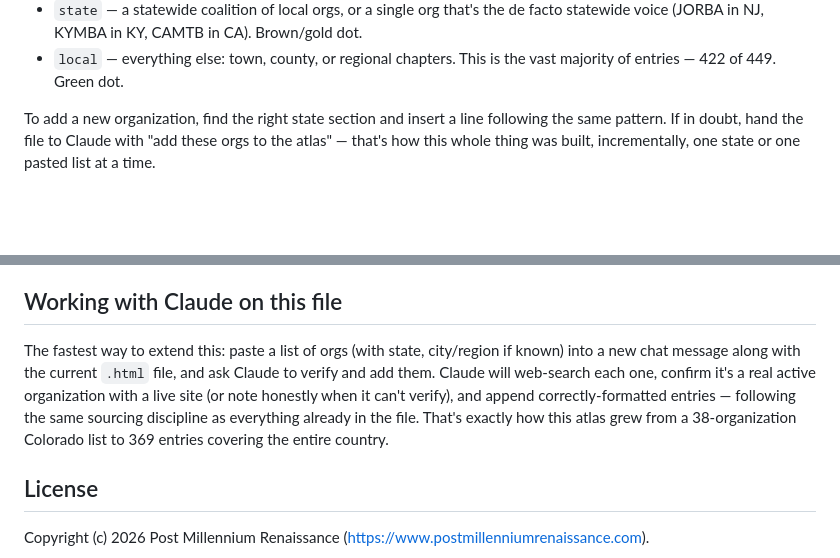
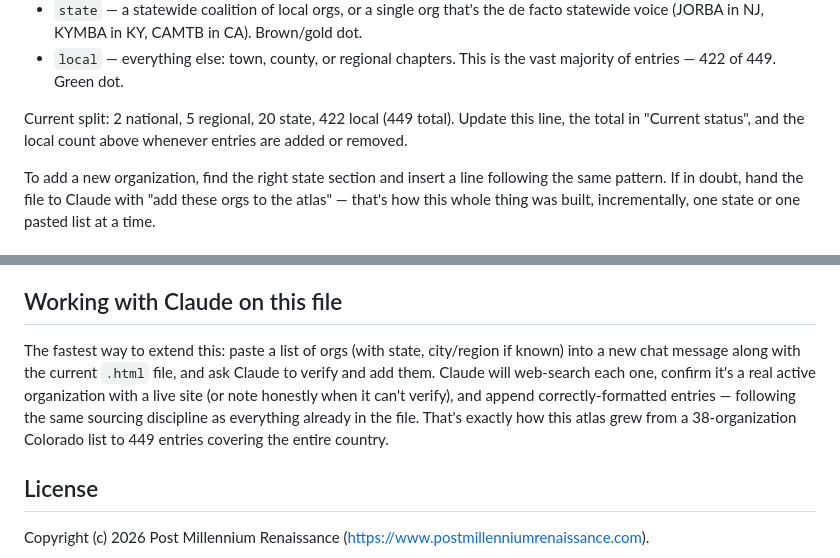
Before and after one commit to postmillennium-MTB/Trail-Advocacy-Atlas, a Markdown page: README.md, 2 parts joined by grey strips. Drawn GitHub-style; blank space fills up the shorter version.

```diff
--- a/README.md
+++ b/README.md
@@ -37,6 +37,8 @@ Everything lives in one JavaScript array near the top of the `<script>` block, c
 - `regional` — umbrella bodies or single orgs spanning multiple states or a broad multi-community footprint within one state (NEMBA, SORBA, MORE, Oregon Timber Trail Alliance). Neon/accent-colored dot.
 - `state` — a statewide coalition of local orgs, or a single org that's the de facto statewide voice (JORBA in NJ, KYMBA in KY, CAMTB in CA). Brown/gold dot.
 - `local` — everything else: town, county, or regional chapters. This is the vast majority of entries — 422 of 449. Green dot.
+
+Current split: 2 national, 5 regional, 20 state, 422 local (449 total). Update this line, the total in "Current status", and the local count above whenever entries are added or removed.
 
 To add a new organization, find the right state section and insert a line following the same pattern. If in doubt, hand the file to Claude with "add these orgs to the atlas" — that's how this whole thing was built, incrementally, one state or one pasted list at a time.
 
@@ -207,7 +213,7 @@ Both work on initial load, on a live `hashchange`, and through a `postMessage({t
 
 ## Working with Claude on this file
 
-The fastest way to extend this: paste a list of orgs (with state, city/region if known) into a new chat message along with the current `.html` file, and ask Claude to verify and add them. Claude will web-search each one, confirm it's a real active organization with a live site (or note honestly when it can't verify), and append correctly-formatted entries — following the same sourcing discipline as everything already in the file. That's exactly how this atlas grew from a 38-organization Colorado list to 369 entries covering the entire country.
+The fastest way to extend this: paste a list of orgs (with state, city/region if known) into a new chat message along with the current `.html` file, and ask Claude to verify and add them. Claude will web-search each one, confirm it's a real active organization with a live site (or note honestly when it can't verify), and append correctly-formatted entries — following the same sourcing discipline as everything already in the file. That's exactly how this atlas grew from a 38-organization Colorado list to 449 entries covering the entire country.
 
 ## License
 
```
Also changed, not shown: other parts of README.md (+7 -3 lines), CLAUDE.md (+13 -2 lines).
